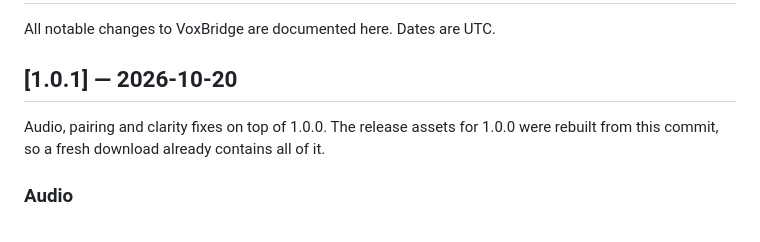
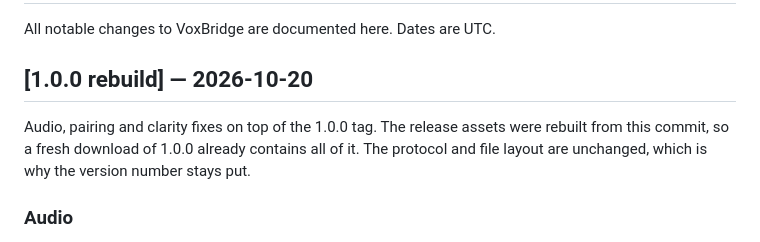
Before and after one commit to sdlksdsf/Virtual-Mic, a Markdown page: CHANGELOG.md, the part around the change. Rendered like a GitHub page.

Commit message:
docs: retitle the rebuild notes so the version stays honest
Co-authored-by: arena-agent <297053741+arena-agent@users.noreply.github.com>

```diff
--- a/CHANGELOG.md
+++ b/CHANGELOG.md
@@ -2,10 +2,12 @@
 
 All notable changes to VoxBridge are documented here. Dates are UTC.
 
-## [1.0.1] — 2026-10-20
+## [1.0.0 rebuild] — 2026-10-20
 
-Audio, pairing and clarity fixes on top of 1.0.0. The release assets for 1.0.0
-were rebuilt from this commit, so a fresh download already contains all of it.
+Audio, pairing and clarity fixes on top of the 1.0.0 tag. The release assets
+were rebuilt from this commit, so a fresh download of 1.0.0 already contains
+all of it. The protocol and file layout are unchanged, which is why the
+version number stays put.
 
 ### Audio
 - Rebuilt the voice chain: the denoiser now uses a smoothed periodogram with
```
